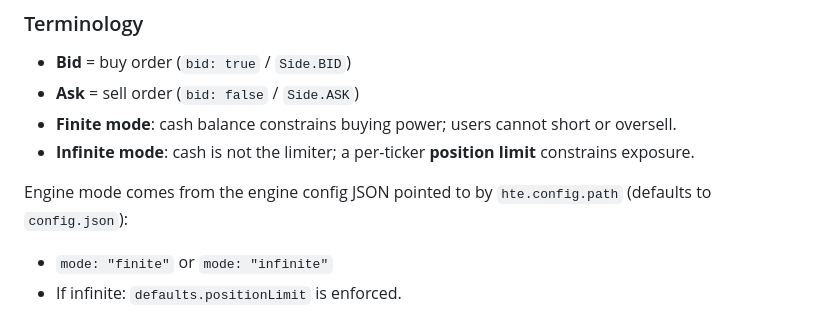
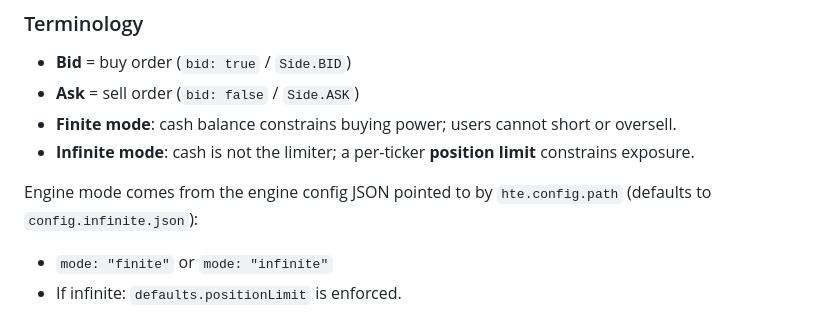
Before and after one commit to Shikhar2929/HighThroughputExchange, a Markdown page: README.md, the part around the change. Drawn GitHub-style.

Commit message:
Update default config path for engine mode

```diff
--- a/README.md
+++ b/README.md
@@ -196,7 +196,7 @@ This section documents the *effective* rules enforced by the Java API + matching
 - **Finite mode**: cash balance constrains buying power; users cannot short or oversell.
 - **Infinite mode**: cash is not the limiter; a per-ticker **position limit** constrains exposure.
 
-Engine mode comes from the engine config JSON pointed to by `hte.config.path` (defaults to `config.json`):
+Engine mode comes from the engine config JSON pointed to by `hte.config.path` (defaults to `config.infinite.json`):
 
 - `mode: "finite"` or `mode: "infinite"`
 - If infinite: `defaults.positionLimit` is enforced.
```
